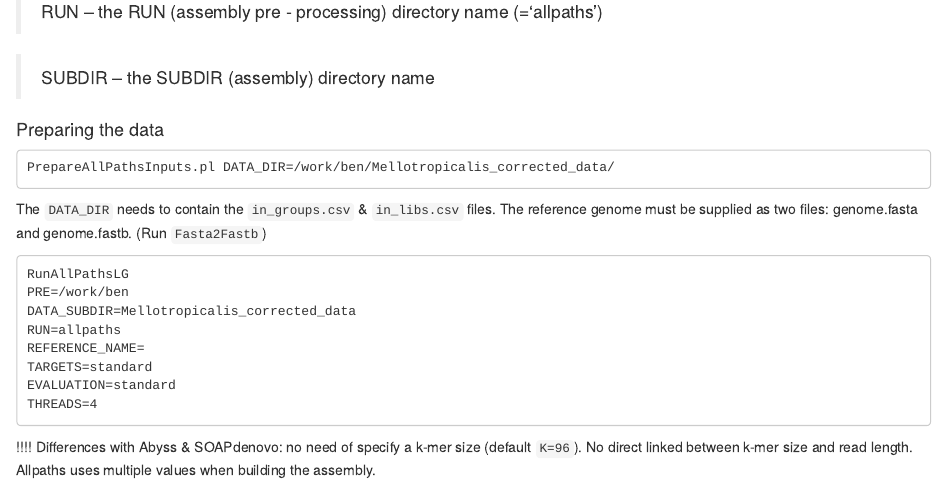
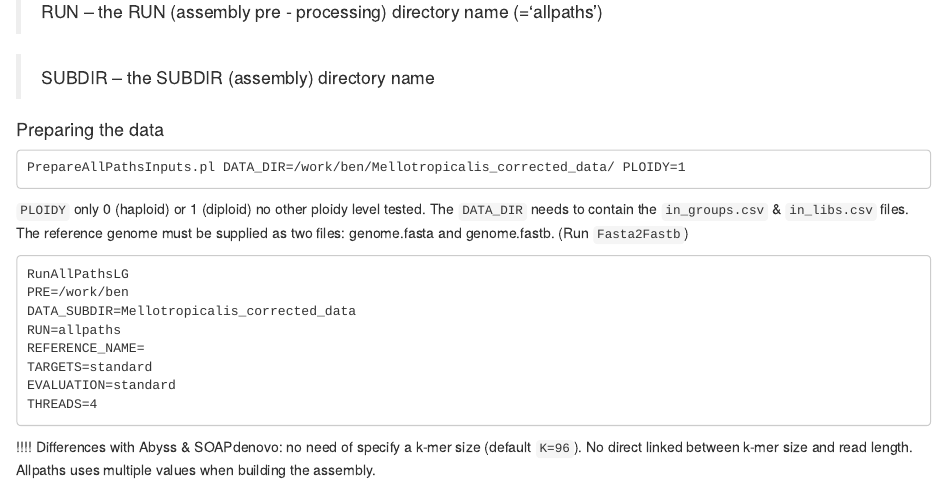
Before and after one commit to caro46/Tetraploid_project, an R Markdown document (Assembly_Allpaths.Rmd): the page in a window 1100 px wide, from 380 px down. Rendered offline with R 4.5, knitr and Pandoc, with nearby package versions.

Commit message:
Update Assembly_Allpaths.Rmd

````diff
--- a/Assembly_Allpaths.Rmd
+++ b/Assembly_Allpaths.Rmd
@@ -17,8 +17,9 @@ Arguments to give
 
 #### Preparing the data
 ```
-PrepareAllPathsInputs.pl DATA_DIR=/work/ben/Mellotropicalis_corrected_data/
+PrepareAllPathsInputs.pl DATA_DIR=/work/ben/Mellotropicalis_corrected_data/ PLOIDY=1
 ```
+`PLOIDY` only 0 (haploid) or 1 (diploid) no other ploidy level tested.
 The `DATA_DIR` needs to contain the `in_groups.csv` & `in_libs.csv` files.
 The reference genome must be supplied as two files: genome.fasta and genome.fastb. (Run `Fasta2Fastb`)
 ```
````
